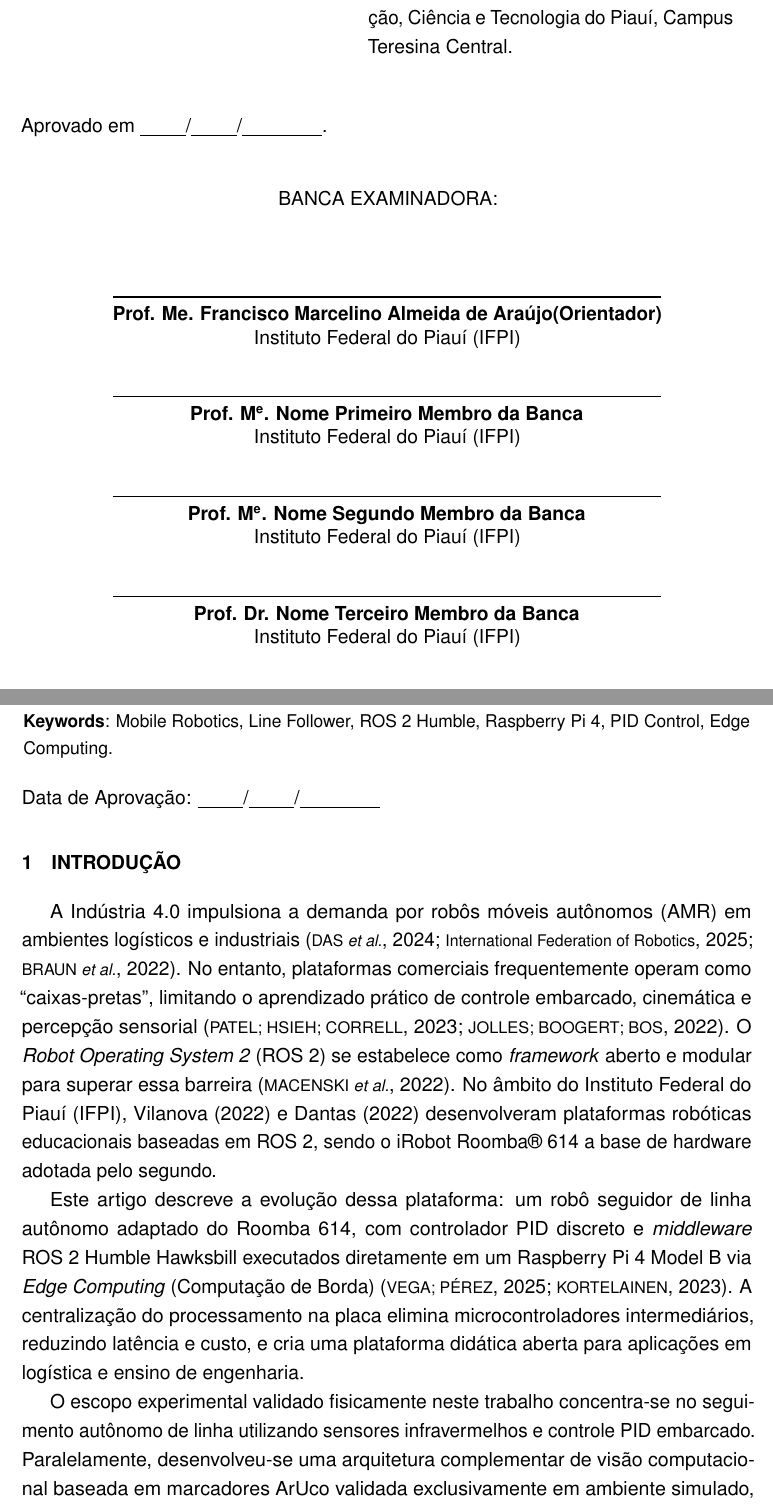
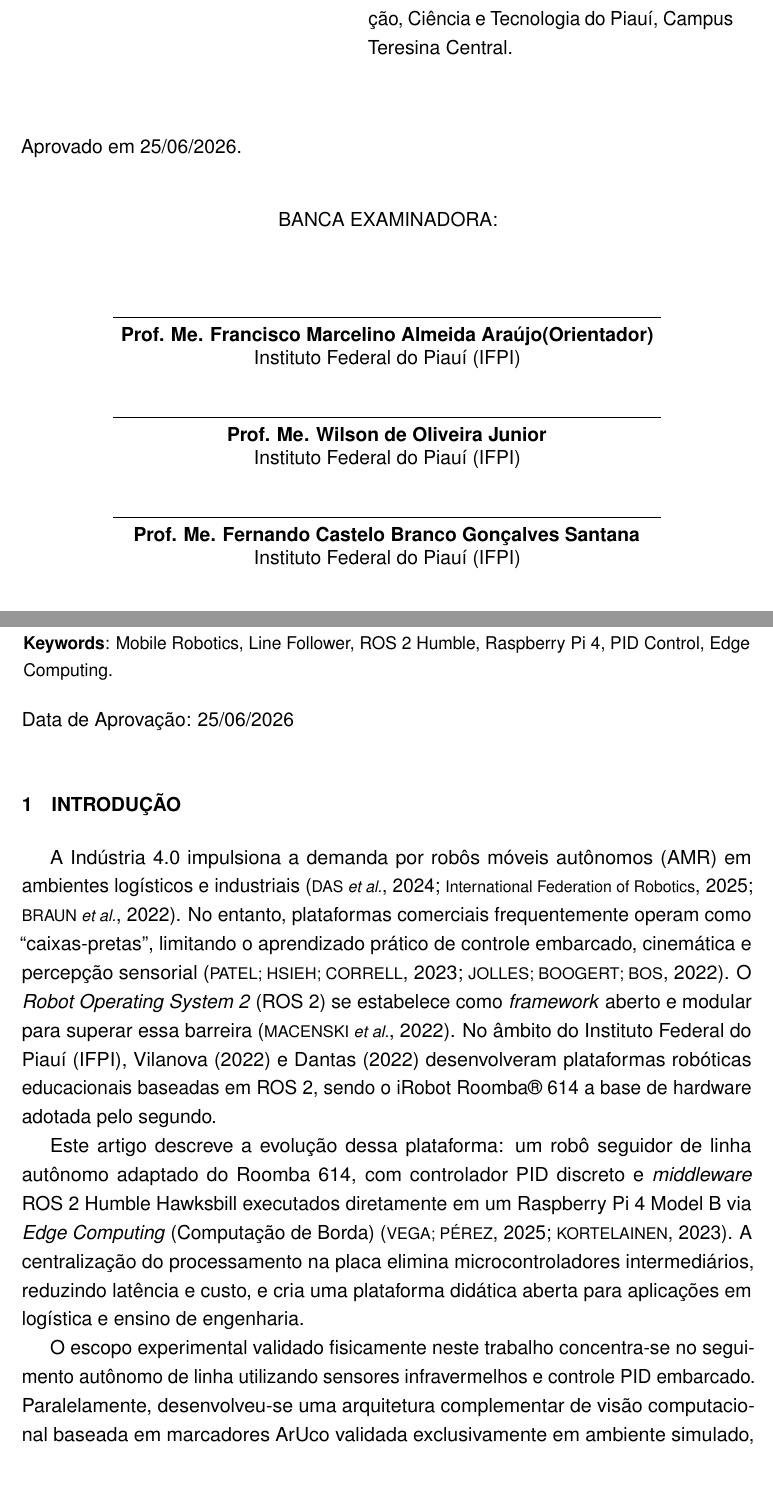
Before and after one commit to Xamacardoso/TCC-TADS-Xama-Cardoso, a LaTeX thesis (escrita_artigo_reduzido/documento.tex, which reads escrita_artigo_reduzido/abntex-ifpi/abntex-ifpi.sty, escrita_artigo_reduzido/abntex-ifpi/folhaaprovacao.tex, escrita_artigo_reduzido/capitulos/desenvolvimento.tex): two parts of pages 3 and 5 of 14, joined at a grey line, cut so that both start at the same text, the shorter picture padded with empty space. Compiled offline with pdfLaTeX.

Commit message:
:wrench: Fix (Alteracoes Finais): adicionadas correcoes no artigo e normalizacao tecnica do trabalho

```diff
--- a/escrita_artigo_reduzido/abntex-ifpi/abntex-ifpi.sty
+++ b/escrita_artigo_reduzido/abntex-ifpi/abntex-ifpi.sty
@@ -263,7 +263,7 @@
 
 \newcommand{\autornomecompleto}{Xamã Cardoso Mendes Santos}
 
-\newcommand{\profnomecompleto}{Francisco Marcelino Almeida Araújo}
+\newcommand{\profnomecompleto}{Prof. Me. Francisco Marcelino Almeida Araújo}
 
 
 %% Quadros
--- a/escrita_artigo_reduzido/abntex-ifpi/folhaaprovacao.tex
+++ b/escrita_artigo_reduzido/abntex-ifpi/folhaaprovacao.tex
@@ -30,7 +30,7 @@ Aprovado em \dataapresentacao.
   \assinatura{\textbf{\imprimirorientador (Orientador)} \\ Instituto Federal do Piauí (IFPI)}
   \assinatura{\textbf{\imprimirmembroum} \\ Instituto Federal do Piauí (IFPI)}
   \assinatura{\textbf{\imprimirmembrodois} \\ Instituto Federal do Piauí (IFPI)}
-  \assinatura{\textbf{\imprimirmembrotres} \\ Instituto Federal do Piauí (IFPI)}
+  % \assinatura{\textbf{\imprimirmembrotres} \\ Instituto Federal do Piauí (IFPI)}
 
   \begin{center}
     \vspace*{\fill}
--- a/escrita_artigo_reduzido/capitulos/desenvolvimento.tex
+++ b/escrita_artigo_reduzido/capitulos/desenvolvimento.tex
@@ -1,7 +1,7 @@
 % ----------------------------------------------------------
-% Metodologia e Arquitetura do Sistema
+% Metodologia
 % ----------------------------------------------------------
-\chapter{Metodologia e Arquitetura do Sistema}
+\chapter{Metodologia}
 
 A plataforma emprega acionamento diferencial com o Roomba 614 como base mecânica, controlada por Raspberry Pi 4 (Ubuntu 22.04) sem microcontroladores intermediários, caracterizando \textit{Edge Computing}: sensoriamento, PID e atuação em malha única local \cite{siegwart2011introduction, macenski2022robot, zhang2022distributed}. A Figura~\ref{fig:componentes_hardware} apresenta a disposição física dos componentes estruturais de hardware montados sobre o chassi do robô.
 
--- a/escrita_artigo_reduzido/configuracoes/citacoes.tex
+++ b/escrita_artigo_reduzido/configuracoes/citacoes.tex
@@ -24,11 +24,4 @@ abnt-repeated-author-omit = no  '____.']{abntex2cite}			% Citações "AUTOR, ano
 \renewcommand{\backref}{}
 
 %% Esse é o texto do "Citado nas páginas ..."
-\renewcommand*{\backrefalt}[4]{
-	\ifcase #1
-		Nenhuma citação no texto.
-	\or
-		Citado na página #2.
-	\else
-		Citado #1 vezes nas páginas #2.
-	\fi}
+\renewcommand*{\backrefalt}[4]{}
--- a/escrita_artigo_reduzido/configuracoes/metadados.tex
+++ b/escrita_artigo_reduzido/configuracoes/metadados.tex
@@ -32,7 +32,7 @@
 
 %% Orientador
 %% "M\textsuperscript{e}." = Abreviação oficial para "Mestre"
-\orientador{Prof. Me. Francisco Marcelino Almeida de Araújo}
+\orientador{Prof. Me. Francisco Marcelino Almeida Araújo}
 
 % Remova o comentário % se houver coorientador(a)
 %\coorientador{Profª. Drª Nome da Coorientadora}
@@ -49,16 +49,16 @@ CAMPUS TERESINA CENTRAL
 CURSO DE TECNOLOGIA EM ANÁLISE E DESENVOLVIMENTO DE SISTEMAS}
 
 %% Primeiro membro da banca examinadora
-\membroum{Prof. M\textsuperscript{e}. Nome Primeiro Membro da Banca}
+\membroum{Prof. Me. Wilson de Oliveira Junior}
 
 %% Segundo membro da banca examinadora
-\membrodois{Prof. M\textsuperscript{e}. Nome Segundo Membro da Banca}
+\membrodois{Prof. Me. Fernando Castelo Branco Gonçalves Santana}
 
 %% Terceiro membro da banca examinadora
-\membrotres{Prof. Dr. Nome Terceiro Membro da Banca}
+%\membrotres{Prof. Dr. Nome Terceiro Membro da Banca}
 
 %% Data da apresentação do trabalho
 %% Se não souber a data da apresentação, utilize \underline{\hspace{3.5cm}}
 %% Isso cria um sublinhado de 3.5cm, onde você pode escrever a data depois!
 %\dataapresentacao{02 de Outubro de 2023}
-\dataapresentacao{\underline{\hspace{1.0cm}}/\underline{\hspace{1.0cm}}/\underline{\hspace{1.75cm}}}
+\dataapresentacao{25/06/2026}
--- a/escrita_artigo_reduzido/configuracoes/tipografia.tex
+++ b/escrita_artigo_reduzido/configuracoes/tipografia.tex
@@ -56,7 +56,7 @@
 
 \counterwithin{section}{chapter}
 
-\titlespacing{\chapter}{0pt}{0pt}{0pt}
-\titlespacing{\section}{0pt}{1.5em}{0.5em}
+\titlespacing{\chapter}{0pt}{1em}{0.25em}
+\titlespacing{\section}{0pt}{1em}{0.25em}
 \titlespacing{\subsection}{0pt}{1em}{0.25em}
 \titlespacing{\subsubsection}{0pt}{1em}{0.25em}
```
Also changed, not shown: escrita_artigo_reduzido/capitulos/conclusao.tex (+2 -2 lines), escrita_artigo_reduzido/capitulos/resultados.tex (+2 -2 lines).
